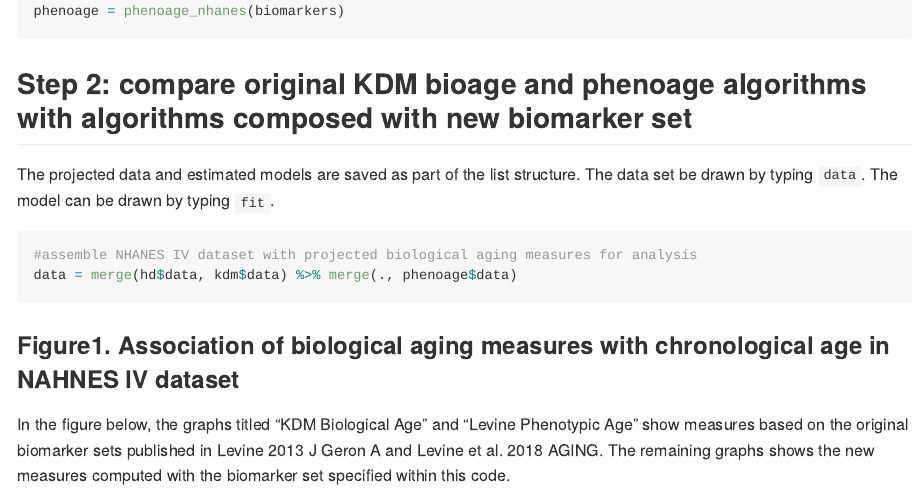
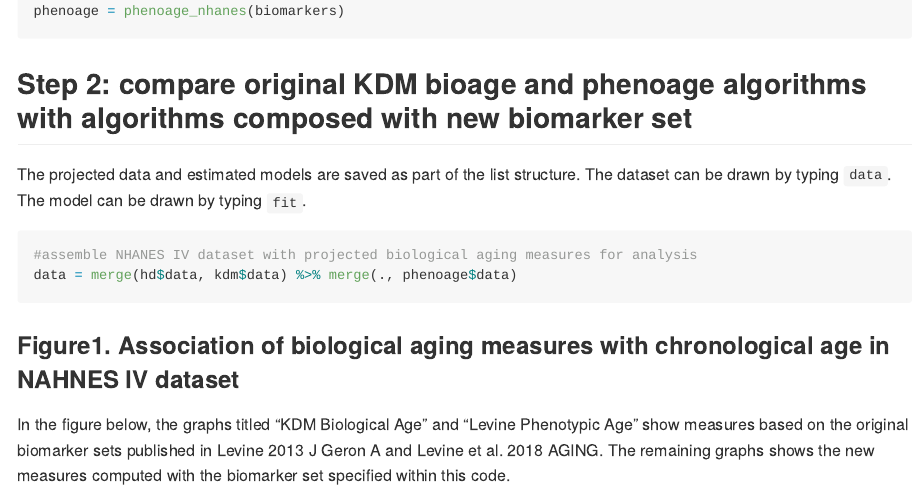
Before and after one commit to dayoonkwon/BioAge, an R Markdown document (README.Rmd): the page in a window 1100 px wide, from 1070 px down. The pictures show the output file README.md that the author committed with the source, drawn offline in the style of GitHub; long lines of code are wrapped.

Commit message:
edit labels

````diff
--- a/README.Rmd
+++ b/README.Rmd
@@ -70,7 +70,7 @@ phenoage = phenoage_nhanes(biomarkers)
 ## Step 2: compare original KDM bioage and phenoage algorithms with algorithms composed with new biomarker set
 
 The projected data and estimated models are saved as part of the
-list structure. The data set be drawn by typing `data`. The model can be drawn by typing `fit`.
+list structure. The dataset can be drawn by typing `data`. The model can be drawn by typing `fit`.
 
 ``` {r}
 #assemble NHANES IV dataset with projected biological aging measures for analysis
````
Also changed, not shown: R/table_ses.R (+1 -1 lines), R/table_surv.R (+1 -1 lines), vignettes/examples.Rmd (+1 -1 lines), README.md, 1 other file.
